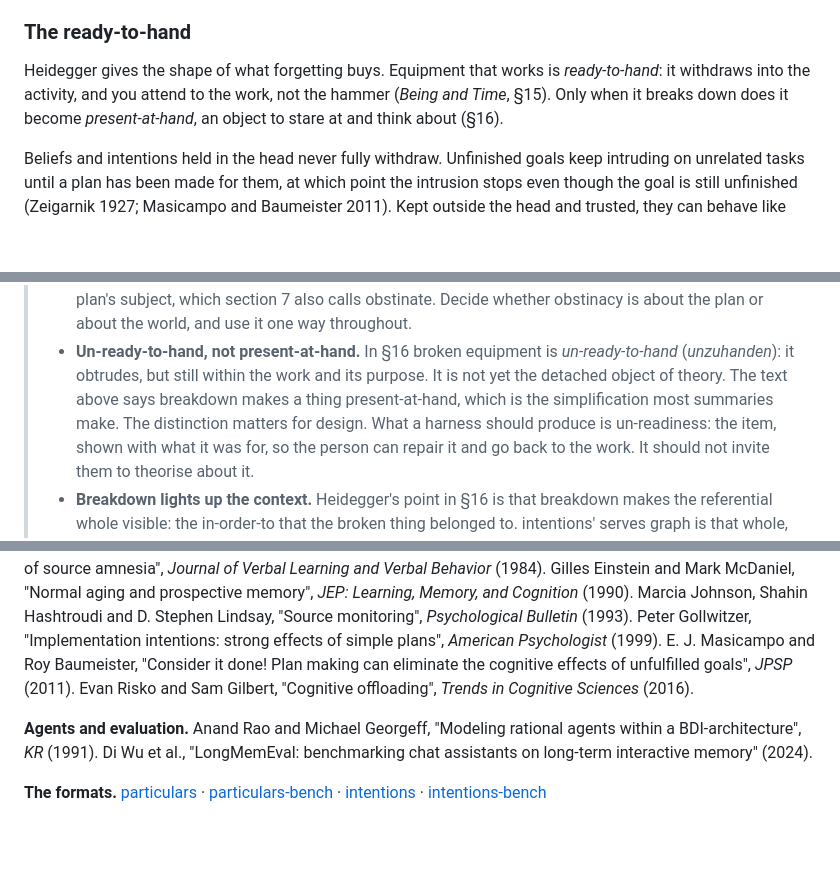
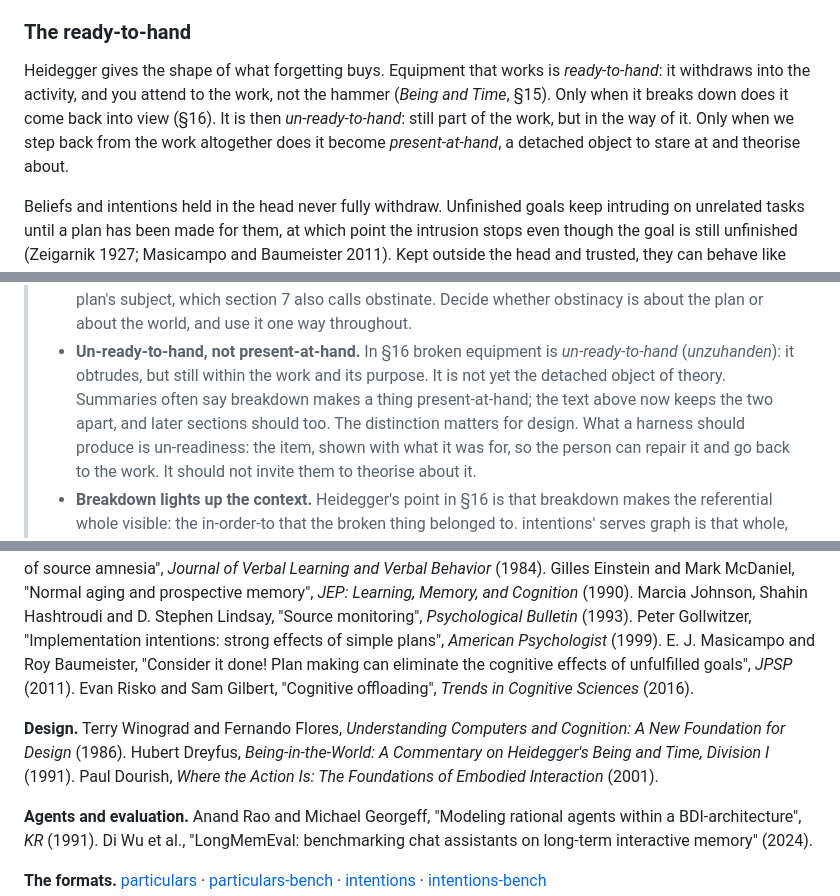
Before and after one commit to nodelogicau/forgetting, a Markdown page: whitepaper.md, 3 parts joined by grey strips. Drawn GitHub-style; blank space fills up the shorter version.

Commit message:
Un-ready-to-hand for breakdown; cite Winograd and Flores, Dreyfus, Dourish
Co-Authored-By: Claude Opus 5.5 <noreply@anthropic.com>

```diff
--- a/whitepaper.md
+++ b/whitepaper.md
@@ -77,8 +77,10 @@ build is held for them, and comes back when it needs them.
 
 Heidegger gives the shape of what forgetting buys. Equipment that works is
 *ready-to-hand*: it withdraws into the activity, and you attend to the work,
-not the hammer (*Being and Time*, §15). Only when it breaks down does it
-become *present-at-hand*, an object to stare at and think about (§16).
+not the hammer (*Being and Time*, §15). Only when it breaks down does it come
+back into view (§16). It is then *un-ready-to-hand*: still part of the work,
+but in the way of it. Only when we step back from the work altogether does it
+become *present-at-hand*, a detached object to stare at and theorise about.
 
 Beliefs and intentions held in the head never fully withdraw. Unfinished goals
 keep intruding on unrelated tasks until a plan has been made for them, at
@@ -116,9 +118,10 @@ about knowing when that moment has come.
 >   and use it one way throughout.
 > - **Un-ready-to-hand, not present-at-hand.** In §16 broken equipment is
 >   *un-ready-to-hand* (*unzuhanden*): it obtrudes, but still within the work
->   and its purpose. It is not yet the detached object of theory. The text
->   above says breakdown makes a thing present-at-hand, which is the
->   simplification most summaries make. The distinction matters for design.
+>   and its purpose. It is not yet the detached object of theory. Summaries
+>   often say breakdown makes a thing present-at-hand; the text above now
+>   keeps the two apart, and later sections should too. The distinction
+>   matters for design.
 >   What a harness should produce is un-readiness: the item, shown with what
 >   it was for, so the person can repair it and go back to the work. It
 >   should not invite them to theorise about it.
@@ -500,6 +503,14 @@ eliminate the cognitive effects of unfulfilled goals", *JPSP* (2011).
 Evan Risko and Sam Gilbert, "Cognitive offloading", *Trends in Cognitive
 Sciences* (2016).
 
+**Design.**
+Terry Winograd and Fernando Flores, *Understanding Computers and Cognition: A
+New Foundation for Design* (1986).
+Hubert Dreyfus, *Being-in-the-World: A Commentary on Heidegger's Being and
+Time, Division I* (1991).
+Paul Dourish, *Where the Action Is: The Foundations of Embodied Interaction*
+(2001).
+
 **Agents and evaluation.**
 Anand Rao and Michael Georgeff, "Modeling rational agents within a
 BDI-architecture", *KR* (1991).
```
Also changed, not shown: other parts of whitepaper.md (+3 -3 lines).
